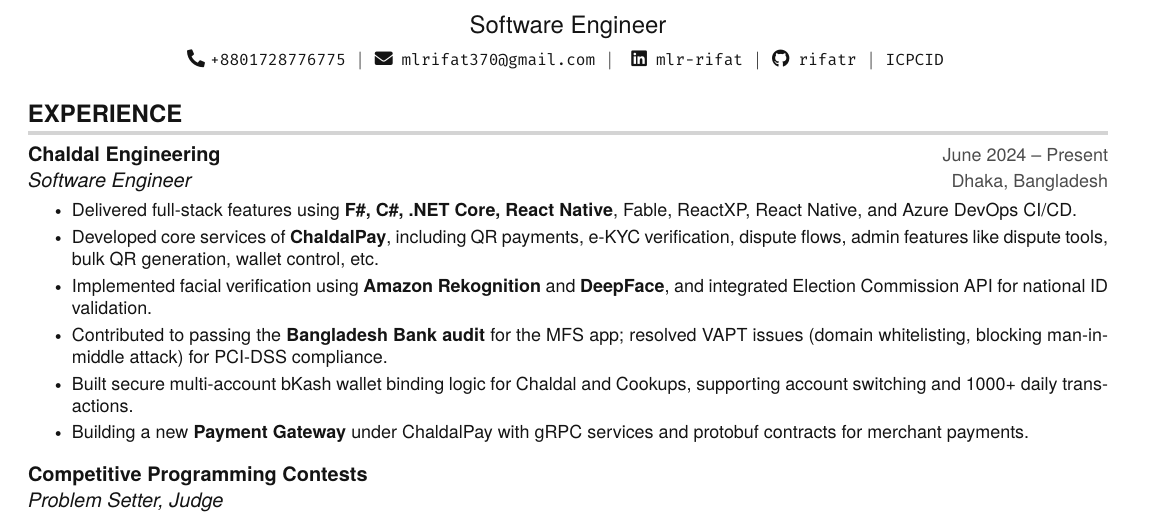
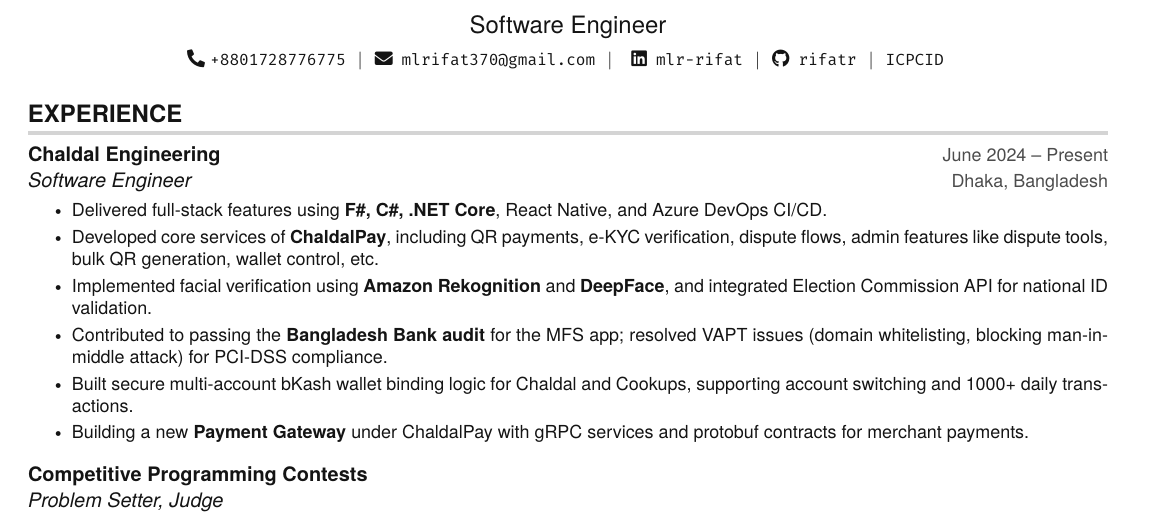
Before and after one commit to rifatr/Resume, a LaTeX document (Mohammad_Lutfar_Rahman_Rifat.tex): part of the page, cut so that both start at the same text. Compiled offline with pdfLaTeX.

Commit message:
removed typo

```diff
--- a/Mohammad_Lutfar_Rahman_Rifat.tex
+++ b/Mohammad_Lutfar_Rahman_Rifat.tex
@@ -152,7 +152,7 @@
   \resumeSubheading
     {Chaldal Engineering}{June 2024 -- Present}{Software Engineer}{Dhaka, Bangladesh}
     \resumeItemListStart
-      \resumeItem{Delivered full-stack features using \textbf{F\#, C\#, .NET Core, React Native}, Fable, ReactXP, React Native, and Azure DevOps CI/CD.}
+      \resumeItem{Delivered full-stack features using \textbf{F\#, C\#, .NET Core}, React Native, and Azure DevOps CI/CD.}
       \resumeItem{Developed core services of \textbf{ChaldalPay}, including QR payments, e-KYC verification, dispute flows, admin features like dispute tools, bulk QR generation, wallet control, etc.}
       \resumeItem{Implemented facial verification using \textbf{Amazon Rekognition} and \textbf{DeepFace}, and integrated Election Commission API for national ID validation.}
       \resumeItem{Contributed to passing the \textbf{Bangladesh Bank audit} for the MFS app; resolved VAPT issues (domain whitelisting, blocking man-in-middle attack) for PCI-DSS compliance.}
```
Also changed, not shown: Mohammad_Lutfar_Rahman_Rifat.pdf.
